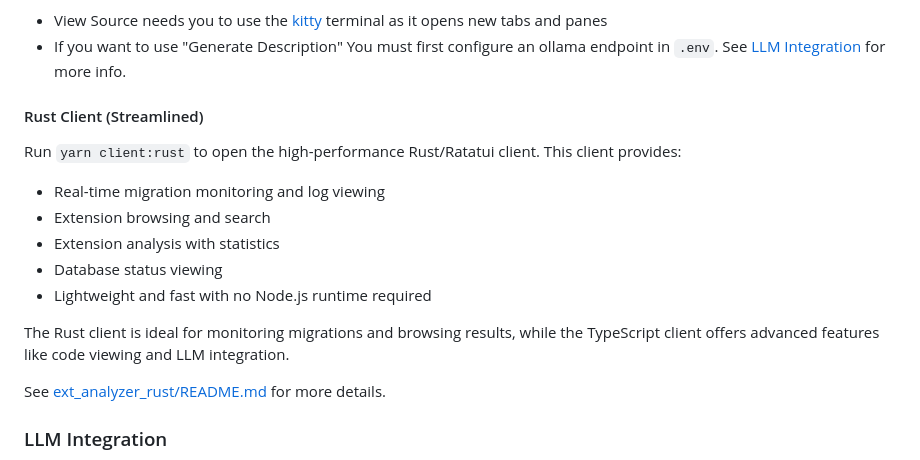
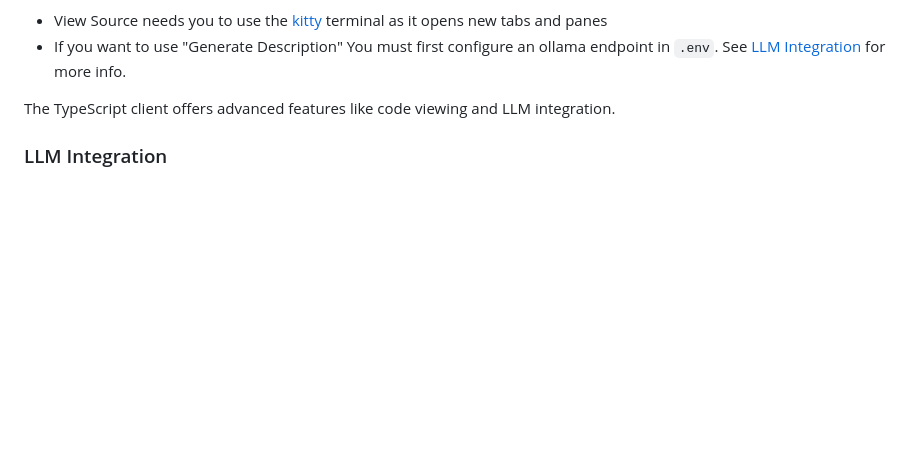
Before and after one commit to frostplexx/ExtPorter, a Markdown page: README.md, the part around one of its changes. Drawn GitHub-style; blank space fills up the shorter version.

```diff
--- a/README.md
+++ b/README.md
@@ -133,19 +227,7 @@ Quit                 [q]
 - View Source needs you to use the [kitty](https://sw.kovidgoyal.net/kitty/) terminal as it opens new tabs and panes
 - If you want to use "Generate Description" You must first configure an ollama endpoint in `.env`. See [LLM Integration](https://github.com/frostplexx/ExtPorter/blob/dev/README.md#llm-integration) for more info.
 
-#### Rust Client (Streamlined)
-
-Run `yarn client:rust` to open the high-performance Rust/Ratatui client. This client provides:
-
-- Real-time migration monitoring and log viewing
-- Extension browsing and search
-- Extension analysis with statistics
-- Database status viewing
-- Lightweight and fast with no Node.js runtime required
-
-The Rust client is ideal for monitoring migrations and browsing results, while the TypeScript client offers advanced features like code viewing and LLM integration.
-
-See [ext_analyzer_rust/README.md](ext_analyzer_rust/README.md) for more details.
+The TypeScript client offers advanced features like code viewing and LLM integration.
 
 ### LLM Integration
 
```
Also changed, not shown: other parts of README.md (+106 -9 lines).
